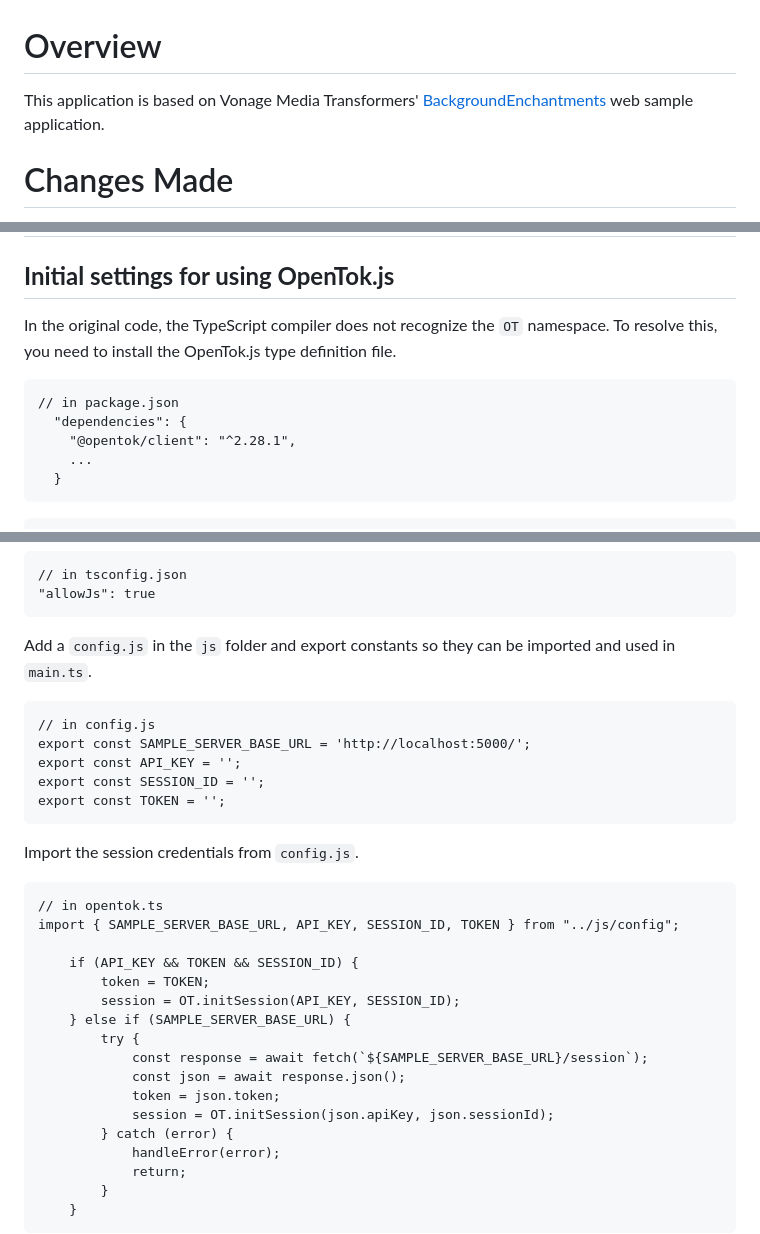
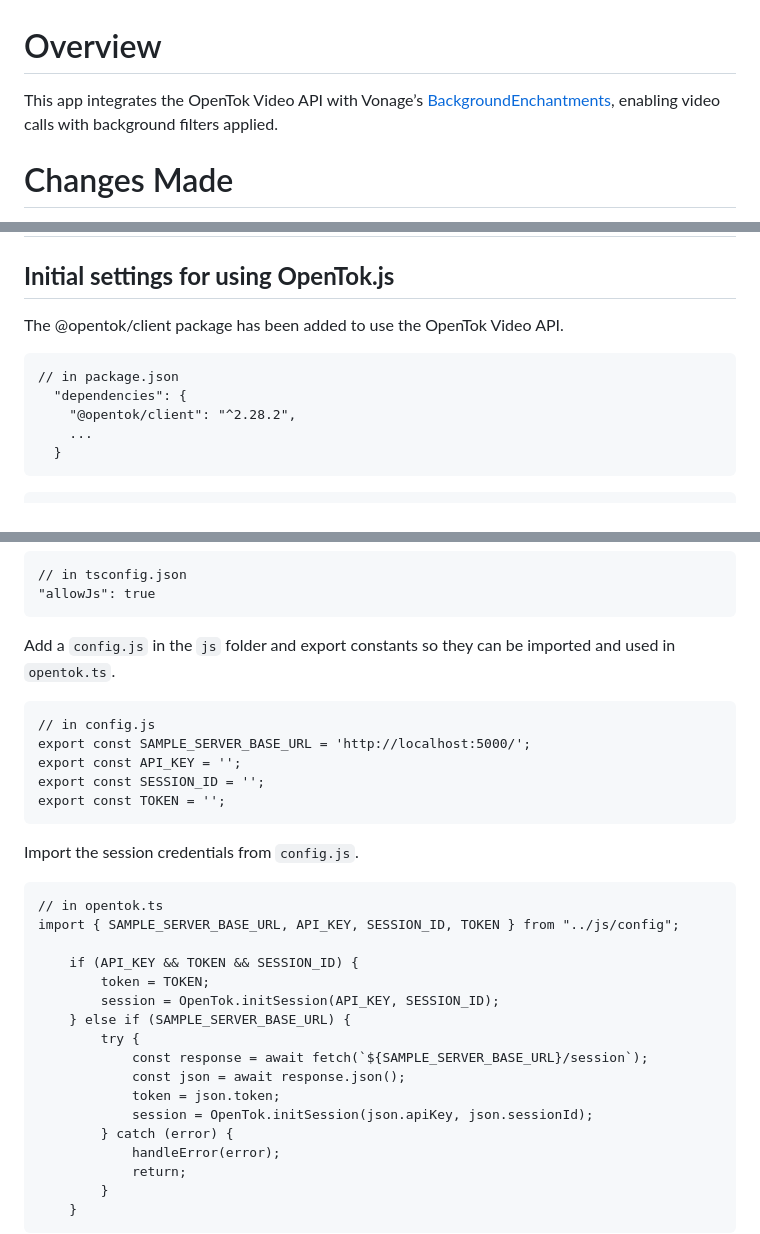
Before and after one commit to ydumburs/opentok-web-media-transformers-background-enchantments, a Markdown page: README.md, 3 parts joined by grey strips. Rendered like a GitHub page.

````diff
--- a/README.md
+++ b/README.md
@@ -1,6 +1,6 @@
 Overview
 ======================
-This application is based on Vonage Media Transformers' [BackgroundEnchantments](https://github.com/Vonage/vonage-media-transformers-samples/tree/main/ML-Transformers/BackgroundEnchantments) web sample application.
+This app integrates the OpenTok Video API with Vonage’s [BackgroundEnchantments](https://github.com/Vonage/vonage-media-transformers-samples/tree/main/ML-Transformers/BackgroundEnchantments), enabling video calls with background filters applied.
 
 Changes Made
 ======================
@@ -26,11 +26,11 @@ How to Launch the App
 Added Changes Details
 ======================
 ## **Initial settings for using OpenTok.js**
-In the original code, the TypeScript compiler does not recognize the `OT` namespace. To resolve this, you need to install the OpenTok.js type definition file.
+The @opentok/client package has been added to use the OpenTok Video API.
 ```
 // in package.json
   "dependencies": {
-    "@opentok/client": "^2.28.1",
+    "@opentok/client": "^2.28.2",
     ...
   }
 ```
@@ -112,7 +112,7 @@ Allow the TypeScript compiler to process `.js` files.
 // in tsconfig.json
 "allowJs": true
 ```
-Add a `config.js` in the `js` folder and export constants so they can be imported and used in `main.ts`.
+Add a `config.js` in the `js` folder and export constants so they can be imported and used in `opentok.ts`.
 ```
 // in config.js
 export const SAMPLE_SERVER_BASE_URL = 'http://localhost:5000/';
@@ -127,13 +127,13 @@ import { SAMPLE_SERVER_BASE_URL, API_KEY, SESSION_ID, TOKEN } from "../js/config
 
     if (API_KEY && TOKEN && SESSION_ID) {
         token = TOKEN;
-        session = OT.initSession(API_KEY, SESSION_ID);
+        session = OpenTok.initSession(API_KEY, SESSION_ID);
     } else if (SAMPLE_SERVER_BASE_URL) {
         try {
             const response = await fetch(`${SAMPLE_SERVER_BASE_URL}/session`);
             const json = await response.json();
             token = json.token;
-            session = OT.initSession(json.apiKey, json.sessionId);
+            session = OpenTok.initSession(json.apiKey, json.sessionId);
         } catch (error) {
             handleError(error);
             return;
````
Also changed, not shown: other parts of README.md (+1 -1 lines).
